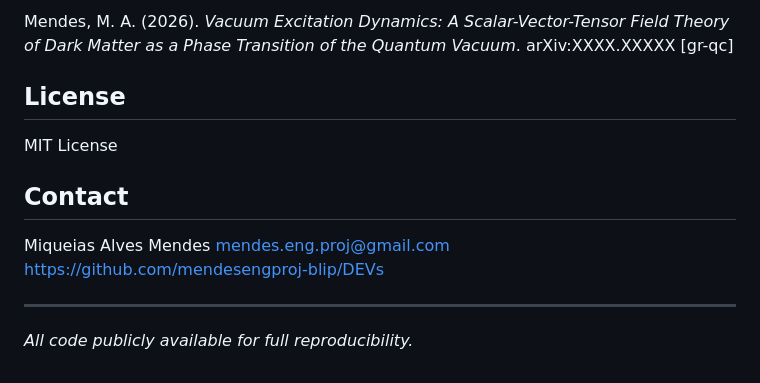
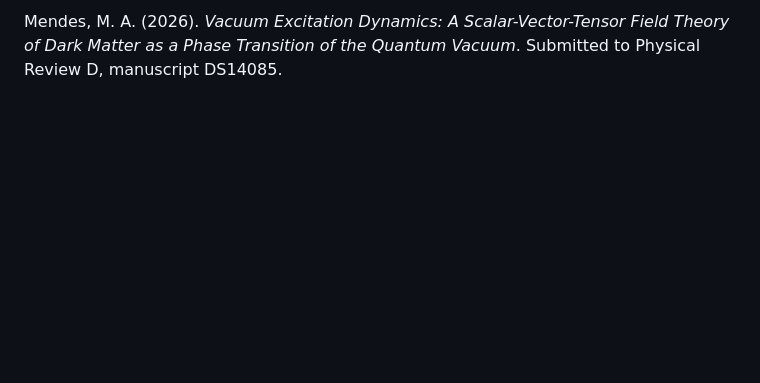
Before and after one commit to mendesengproj-blip/DEVs, a Markdown page: README.md, the part around one of its changes. Rendered like a GitHub page; blank space fills up the shorter version.

```diff
--- a/README.md
+++ b/README.md
@@ -155,18 +106,5 @@ If you use this code, please cite:
 
-Mendes, M. A. (2026). *Vacuum Excitation Dynamics: A Scalar-Vector-Tensor
-Field Theory of Dark Matter as a Phase Transition of the Quantum Vacuum*.
-arXiv:XXXX.XXXXX [gr-qc]
-
-## License
-
-MIT License
-
-## Contact
-
-Miqueias Alves Mendes
-mendes.eng.proj@gmail.com
-https://github.com/mendesengproj-blip/DEVs
-
----
-
-*All code publicly available for full reproducibility.*
+Mendes, M. A. (2026). *Vacuum Excitation Dynamics: A
+Scalar-Vector-Tensor Field Theory of Dark Matter as a
+Phase Transition of the Quantum Vacuum*.
+Submitted to Physical Review D, manuscript DS14085.
```
Also changed, not shown: other parts of README.md (+85 -134 lines).
